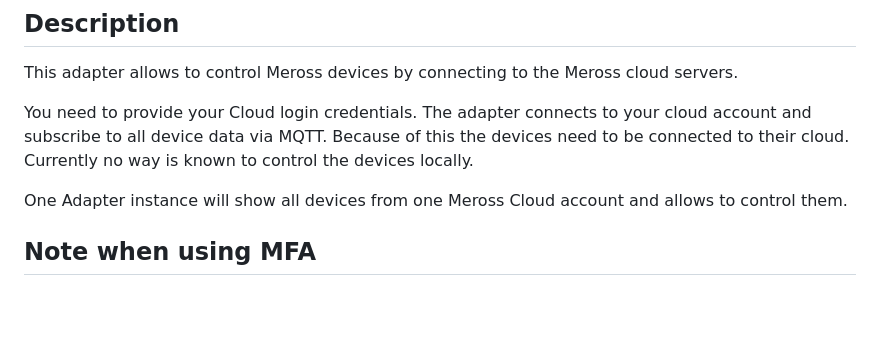
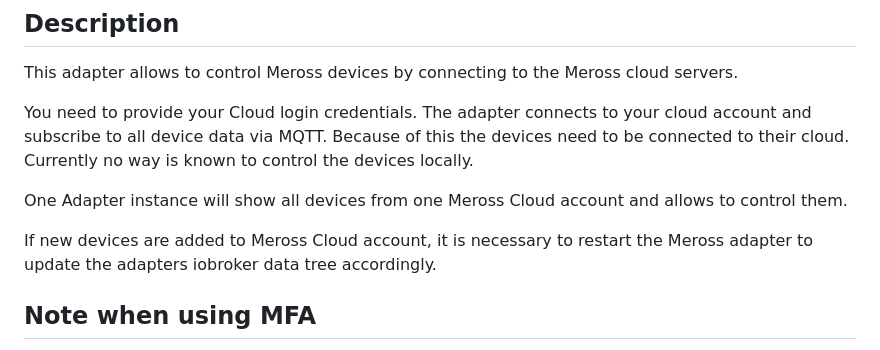
Before and after one commit to Apollon77/ioBroker.meross, a Markdown page: README.md, the part around the change. Drawn GitHub-style; blank space fills up the shorter version.

```diff
--- a/README.md
+++ b/README.md
@@ -22,6 +22,8 @@ This adapter allows to control Meross devices by connecting to the Meross cloud
 You need to provide your Cloud login credentials. The adapter connects to your cloud account and subscribe to all device data via MQTT. Because of this the devices need to be connected to their cloud. Currently no way is known to control the devices locally.
 
 One Adapter instance will show all devices from one Meross Cloud account and allows to control them.
+
+If new devices are added to Meross Cloud account, it is necessary to restart the Meross adapter to update the adapters iobroker data tree accordingly.
 
 ## Note when using MFA
 The adapter allows to enter the current MFA code in the settings. Please be aware that a code is only valid 30s, so enter and save fast :-)
```
